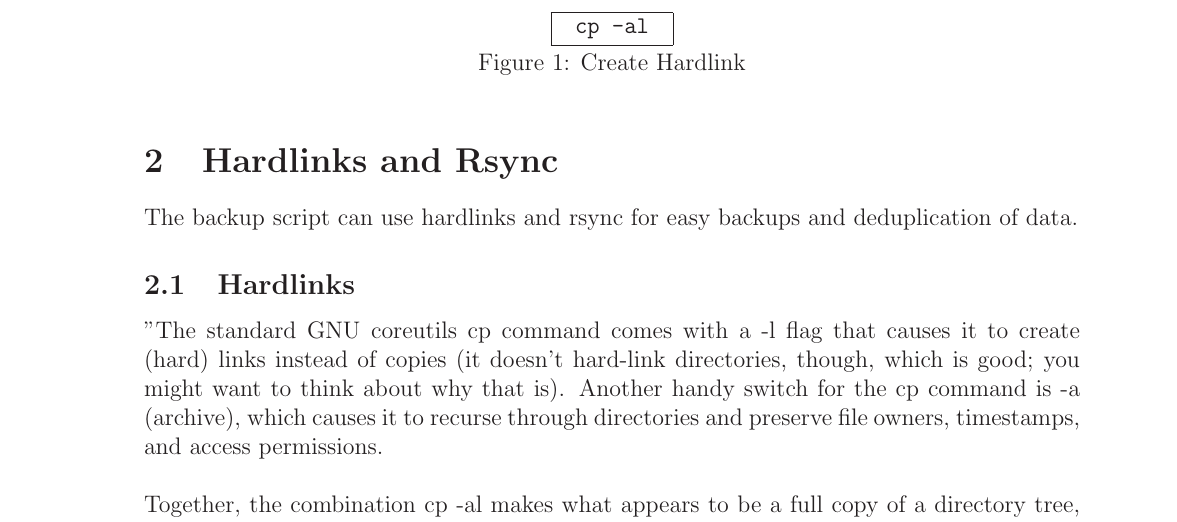
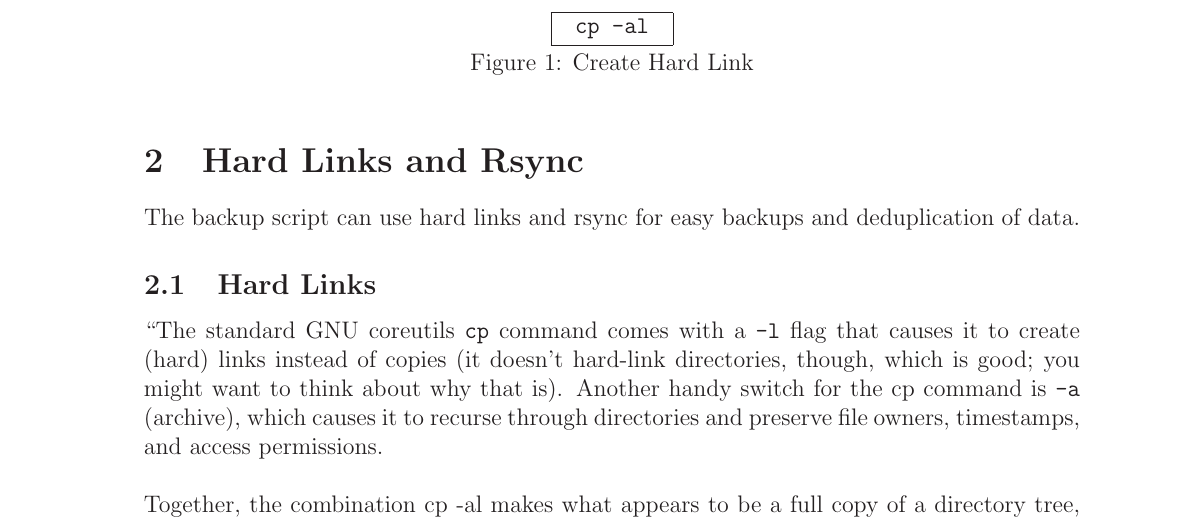
Before and after one commit to marcilr/backup-tex, a LaTeX paper (backup.tex): part of page 6 of 10, cut so that both start at the same text. Compiled offline with LaTeX, dvips and Ghostscript.

```diff
--- a/backup.tex
+++ b/backup.tex
@@ -198,14 +198,15 @@
 %% =================== Hardlinks and Rsync ====================
 %% =================== Hardlinks and Rsync ====================
 \newpage
-\section{Hardlinks and Rsync}
-The backup script can use hardlinks and rsync for easy backups and deduplication of data.
+\section{Hard Links and Rsync}
+The backup script can use hard links and rsync for easy backups and deduplication of data.
 
-\subsection{Hardlinks}
-''The standard GNU coreutils cp command comes with a -l flag that causes it to create (hard) links
-instead of copies (it doesn't hard-link directories, though, which is good; you might want to
-think about why that is).  Another handy switch for the cp command is -a (archive), which causes
-it to recurse through directories and preserve file owners, timestamps, and access permissions.\\
+\subsection{Hard Links}
+``The standard GNU coreutils \cmd{cp} command comes with a \cmd{-l} flag that causes it to create
+(hard) links instead of copies (it doesn't hard-link directories, though, which is good; you might
+want to think about why that is).  Another handy switch for the cp command is \cmd{-a} (archive),
+which causes it to recurse through directories and preserve file owners, timestamps, and access
+permissions.\\
 \\
 \noindent Together, the combination cp -al makes what appears to be a full copy of a directory tree, but is
 really just an illusion that takes almost no space.  If we restrict operations on the copy to
@@ -224,8 +225,8 @@
 \end{center}
 \end{minipage}
 }
-\caption{Create Hardlink}
-\label{fig:create_hardlink}
+\caption{Create Hard Link}
+\label{fig:create_hard_link}
 \end{center}
 \end{figure}
 
```
Also changed, not shown: backup.pdf, backup.tex (2 more changed lines).
